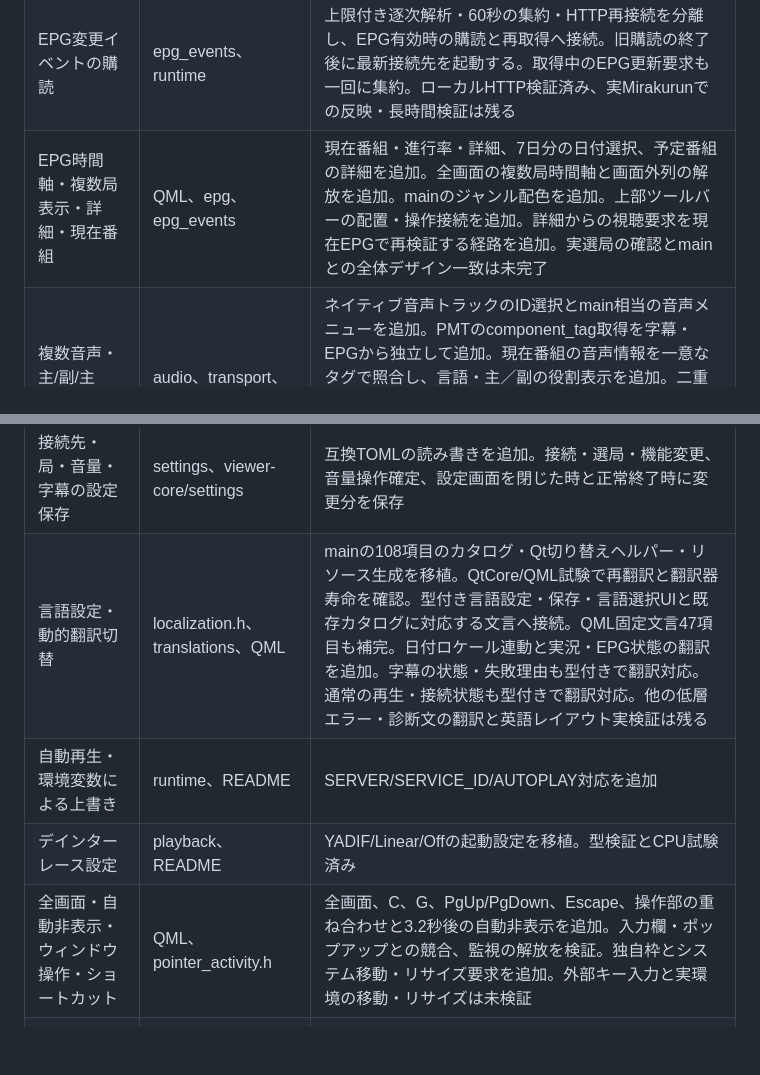
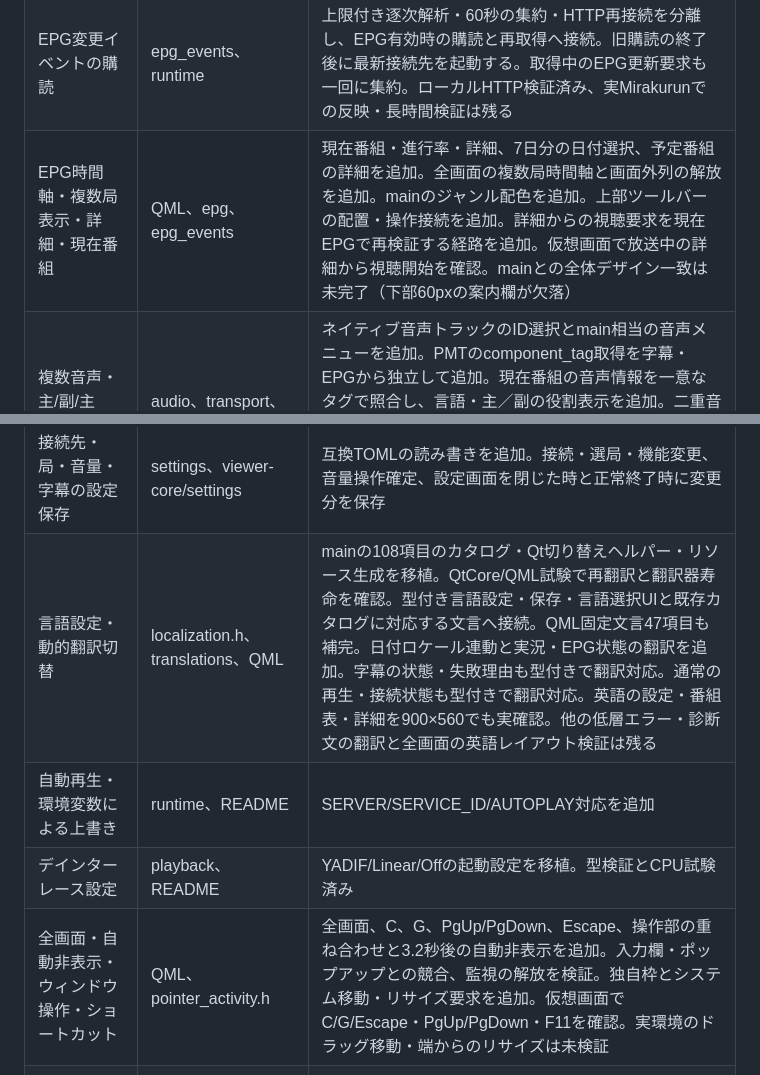
Before and after one commit to ouvill/NagameTV, a Markdown page: docs/feature-migration.md, 2 parts joined by grey strips. Rendered like a GitHub page; blank space fills up the shorter version.

```diff
--- a/docs/feature-migration.md
+++ b/docs/feature-migration.md
@@ -12,15 +12,15 @@ viewer-coreを照合し、機能単位で移植する。表の「一部」はmai
 | 字幕の書体・縁取り・配置再現性 | subtitle_outline.h、QML | mainの同梱ARIBフォント・基準線を保持する輪郭描画を移植。Qt描画試験済み、実放送と長時間併用の検証を継続 |
 | EPG全局取得・定期更新・更新失敗時保持 | epg、runtime、viewer-core | 基本取得あり。番組表へは指定日分の全局を投影。旧200件制限を廃止。借用ビューからJSONを直接生成し、全セル分の中間配列を除去。選択局だけの変更による全局JSONの再生成も除去 |
 | EPG変更イベントの購読 | epg_events、runtime | 上限付き逐次解析・60秒の集約・HTTP再接続を分離し、EPG有効時の購読と再取得へ接続。旧購読の終了後に最新接続先を起動する。取得中のEPG更新要求も一回に集約。ローカルHTTP検証済み、実Mirakurunでの反映・長時間検証は残る |
-| EPG時間軸・複数局表示・詳細・現在番組 | QML、epg、epg_events | 現在番組・進行率・詳細、7日分の日付選択、予定番組の詳細を追加。全画面の複数局時間軸と画面外列の解放を追加。mainのジャンル配色を追加。上部ツールバーの配置・操作接続を追加。詳細からの視聴要求を現在EPGで再検証する経路を追加。実選局の確認とmainとの全体デザイン一致は未完了 |
+| EPG時間軸・複数局表示・詳細・現在番組 | QML、epg、epg_events | 現在番組・進行率・詳細、7日分の日付選択、予定番組の詳細を追加。全画面の複数局時間軸と画面外列の解放を追加。mainのジャンル配色を追加。上部ツールバーの配置・操作接続を追加。詳細からの視聴要求を現在EPGで再検証する経路を追加。仮想画面で放送中の詳細から視聴開始を確認。mainとの全体デザイン一致は未完了（下部60pxの案内欄が欠落） |
 | 複数音声・主/副/主副・言語の照合 | audio、transport、viewer-core/audio | ネイティブ音声トラックのID選択とmain相当の音声メニューを追加。PMTのcomponent_tag取得を字幕・EPGから独立して追加。現在番組の音声情報を一意なタグで照合し、言語・主／副の役割表示を追加。二重音声の片側出力・3モード選択を追加し、生成PCMによる出力と形式更新・flush時の解除を検証。主音声の初期選択と手動選択の優先を追加。二重音声・複数トラックの実放送検証も残る |
 | 音量・ミュート | playback、QML | 音量復元とミュートUIを移植。型付き出力状態とnativeプロパティ保持を試験。実再生音声の確認は未実施 |
 | 実況接続・チャンネル追随・描画・調整 | comments、runtime、QML | 受信・接続切り替え・再接続・200件上限の履歴一覧・有効無効設定を組み込み。流れる実況と表示調整も組み込み。mainの独立した再生設定ポップアップと終了時保存を追加し、調整部品を共有化。勢い表示用の上限付き解析・5分間隔取得・無効化時のキャンセル・2か所の一覧表示を追加。mainの投稿欄風表示・鉛筆／送信アイコンも補完（main同様に投稿処理なし）。mainとの実画面比較と実サービス／長時間検証は未完了 |
 | 接続先・局・音量・字幕の設定保存 | settings、viewer-core/settings | 互換TOMLの読み書きを追加。接続・選局・機能変更、音量操作確定、設定画面を閉じた時と正常終了時に変更分を保存 |
-| 言語設定・動的翻訳切替 | localization.h、translations、QML | mainの108項目のカタログ・Qt切り替えヘルパー・リソース生成を移植。QtCore/QML試験で再翻訳と翻訳器寿命を確認。型付き言語設定・保存・言語選択UIと既存カタログに対応する文言へ接続。QML固定文言47項目も補完。日付ロケール連動と実況・EPG状態の翻訳を追加。字幕の状態・失敗理由も型付きで翻訳対応。通常の再生・接続状態も型付きで翻訳対応。他の低層エラー・診断文の翻訳と英語レイアウト実検証は残る |
+| 言語設定・動的翻訳切替 | localization.h、translations、QML | mainの108項目のカタログ・Qt切り替えヘルパー・リソース生成を移植。QtCore/QML試験で再翻訳と翻訳器寿命を確認。型付き言語設定・保存・言語選択UIと既存カタログに対応する文言へ接続。QML固定文言47項目も補完。日付ロケール連動と実況・EPG状態の翻訳を追加。字幕の状態・失敗理由も型付きで翻訳対応。通常の再生・接続状態も型付きで翻訳対応。英語の設定・番組表・詳細を900×560でも実確認。他の低層エラー・診断文の翻訳と全画面の英語レイアウト検証は残る |
 | 自動再生・環境変数による上書き | runtime、README | SERVER/SERVICE_ID/AUTOPLAY対応を追加 |
 | デインターレース設定 | playback、README | YADIF/Linear/Offの起動設定を移植。型検証とCPU試験済み |
-| 全画面・自動非表示・ウィンドウ操作・ショートカット | QML、pointer_activity.h | 全画面、C、G、PgUp/PgDown、Escape、操作部の重ね合わせと3.2秒後の自動非表示を追加。入力欄・ポップアップとの競合、監視の解放を検証。独自枠とシステム移動・リサイズ要求を追加。外部キー入力と実環境の移動・リサイズは未検証 |
+| 全画面・自動非表示・ウィンドウ操作・ショートカット | QML、pointer_activity.h | 全画面、C、G、PgUp/PgDown、Escape、操作部の重ね合わせと3.2秒後の自動非表示を追加。入力欄・ポップアップとの競合、監視の解放を検証。独自枠とシステム移動・リサイズ要求を追加。仮想画面でC/G/Escape・PgUp/PgDown・F11を確認。実環境のドラッグ移動・端からのリサイズは未検証 |
 | エラー種別表示・復旧操作・詳細コピー・診断保存 | viewer-core、runtime、QML、diagnostics | 型付きエラー、停止／失敗案内、再試行と選択可能な詳細表示を追加。mainのHTTPコード別案内を移植し、失敗表示中の日英切り替えに対応。最新再生エラーの64KiB上限保存とログフォルダーを開く設定ボタンを追加。実再生エラーからの保存、デスクトップ連携の実動作は未検証 |
 | 動画統計・表示中のみ収集 | video_stats、QML | 表示中のみ1秒ごとに収集する統計パネルを移植。mainの表示領域／DPR・閉じる操作・配置と配色を補完。番組表表示中は統計パネルを解放。実画面と長時間併用試験は未実施 |
 | 診断ログ・継続的な資源測定 | diagnostics、scripts | 簡易allocator計測あり。配布向けの計測・サイズ上限付きログ保存を単独crateへ分離。32件上限の記録ワーカーと終了待ちを追加。終了済みログの6区画保持を追加。GC通知の上限付き受け口を追加。Qtハンドラー登録・定期／操作イベント記録とアプリへの接続を追加。実GC通知・実画面とのカウンター照合と長時間負荷測定は未検証 |
```
Also changed, not shown: docs/localization-migration.md (+24 -0 lines).
